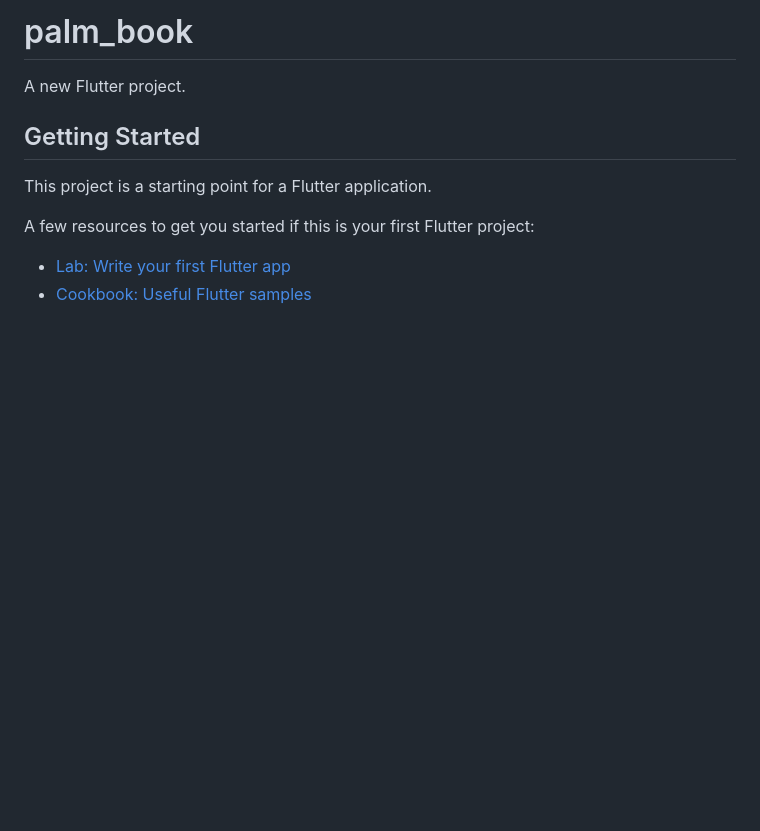
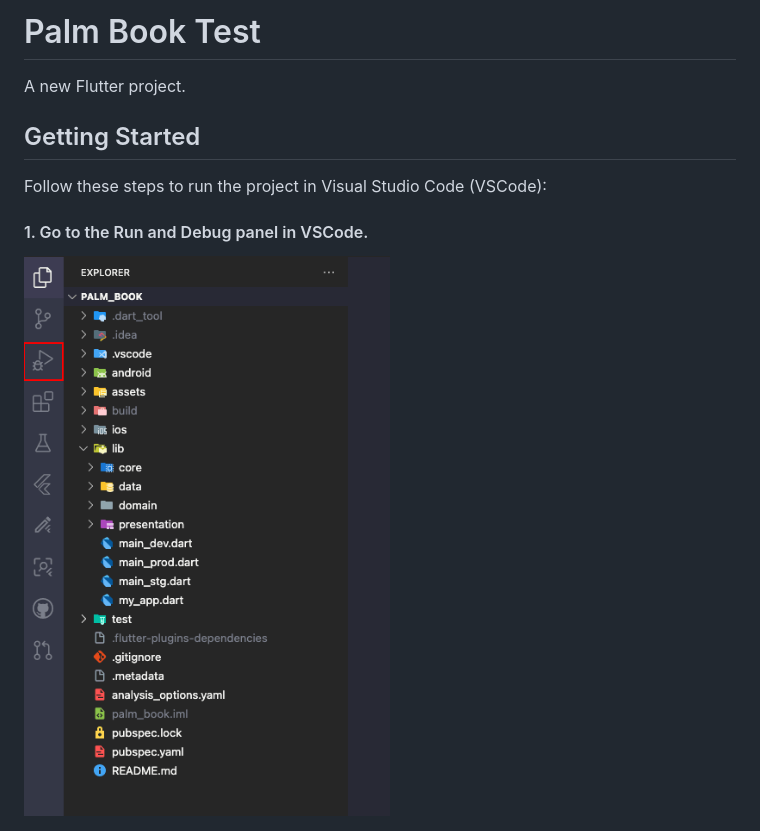
Before and after one commit to FhikarZul/palm_book, a Markdown page: README.md, the part around the change printed below. Rendered like a GitHub page; pictures changed too: images/step-1.png (added); blank space fills up the shorter version.

```diff
--- a/README.md
+++ b/README.md
@@ -1,13 +1,12 @@
-# palm_book
+# Palm Book Test
 
 A new Flutter project.
 
 ## Getting Started
 
-This project is a starting point for a Flutter application.
+Follow these steps to run the project in Visual Studio Code (VSCode):
 
-A few resources to get you started if this is your first Flutter project:
+#### 1. Go to the Run and Debug panel in VSCode.
 
-- [Lab: Write your first Flutter app](https://docs.flutter.dev/get-started/codelab)
-- [Cookbook: Useful Flutter samples](https://docs.flutter.dev/cookbook)
+![Step 1](images/step-1.png)
 
```
Also changed, not shown: other parts of README.md (+15 -3 lines), images/step-2.png (added), images/step-3.png (added), images/step-4.png (added).
